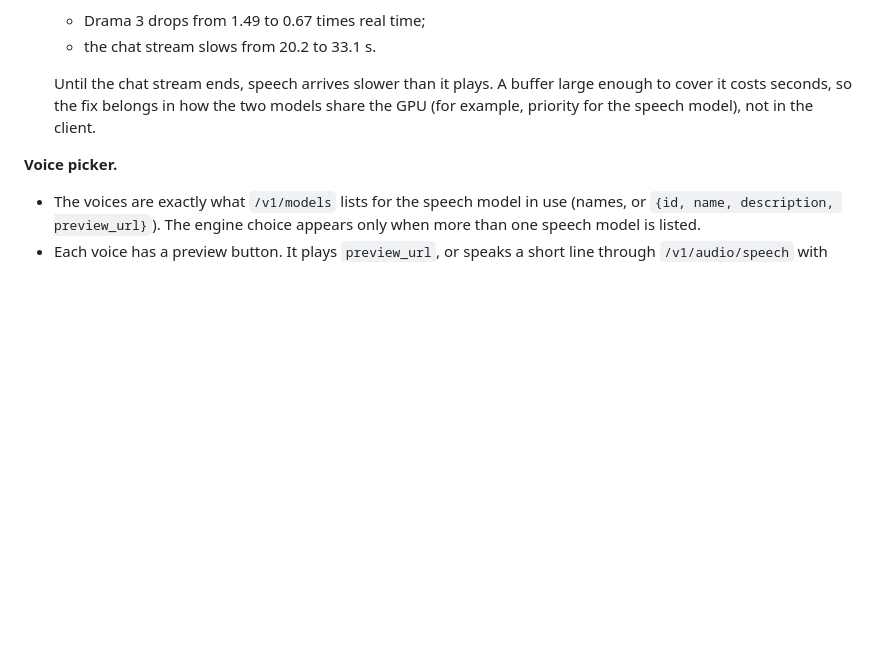
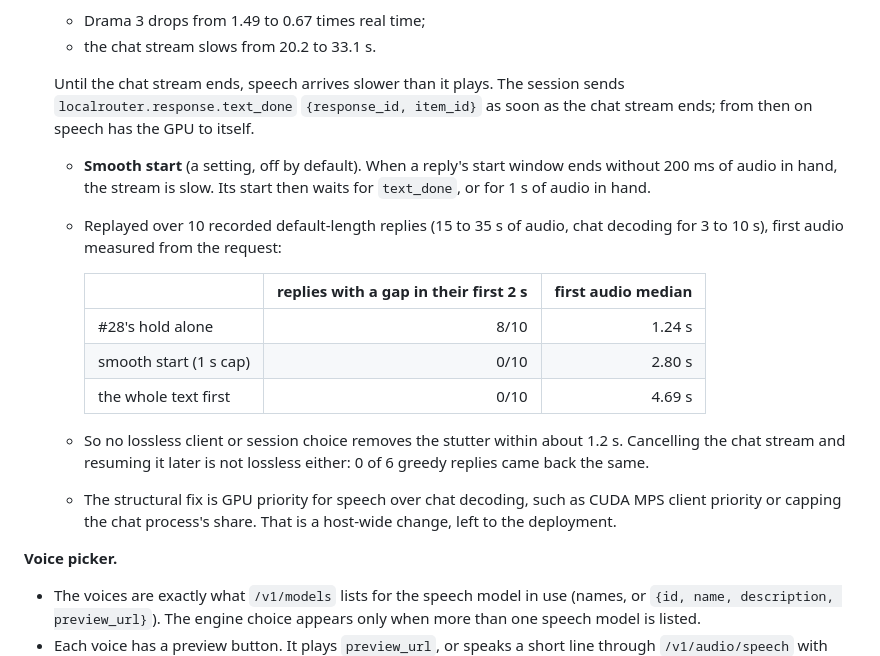
Before and after one commit to jayleaton/localrouter, a Markdown page: docs/dev/VOICE.md, the part around the change. Drawn GitHub-style; blank space fills up the shorter version.

Commit message:
VOICE.md, CHANGELOG: smooth start, text_done, and the measured contention trade-off
Co-Authored-By: Claude Opus 5.5 <noreply@anthropic.com>

```diff
--- a/docs/dev/VOICE.md
+++ b/docs/dev/VOICE.md
@@ -274,9 +274,23 @@ binary, and it works in desktop Chrome and Safari and in phone browsers. Chat an
   - Drama 3 drops from 1.49 to 0.67 times real time;
   - the chat stream slows from 20.2 to 33.1 s.
 
-  Until the chat stream ends, speech arrives slower than it plays. A buffer large enough to cover it costs seconds, so
-  the fix belongs in how the two models share the GPU (for example, priority for the speech model), not in the
-  client.
+  Until the chat stream ends, speech arrives slower than it plays. The session sends
+  `localrouter.response.text_done` `{response_id, item_id}` as soon as the chat stream ends; from then on speech has the
+  GPU to itself.
+  - **Smooth start** (a setting, off by default). When a reply's start window ends without 200 ms of audio in hand,
+    the stream is slow. Its start then waits for `text_done`, or for 1 s of audio in hand.
+  - Replayed over 10 recorded default-length replies (15 to 35 s of audio, chat decoding for 3 to 10 s), first audio
+    measured from the request:
+
+    | | replies with a gap in their first 2 s | first audio median |
+    | --- | ---: | ---: |
+    | #28's hold alone | 8/10 | 1.24 s |
+    | smooth start (1 s cap) | 0/10 | 2.80 s |
+    | the whole text first | 0/10 | 4.69 s |
+  - So no lossless client or session choice removes the stutter within about 1.2 s. Cancelling the chat stream and
+    resuming it later is not lossless either: 0 of 6 greedy replies came back the same.
+  - The structural fix is GPU priority for speech over chat decoding, such as CUDA MPS client priority or capping the
+    chat process's share. That is a host-wide change, left to the deployment.
 
 **Voice picker.**
 - The voices are exactly what `/v1/models` lists for the speech model in use (names, or `{id, name, description,
```
Also changed, not shown: CHANGELOG.md (+3 -0 lines).
